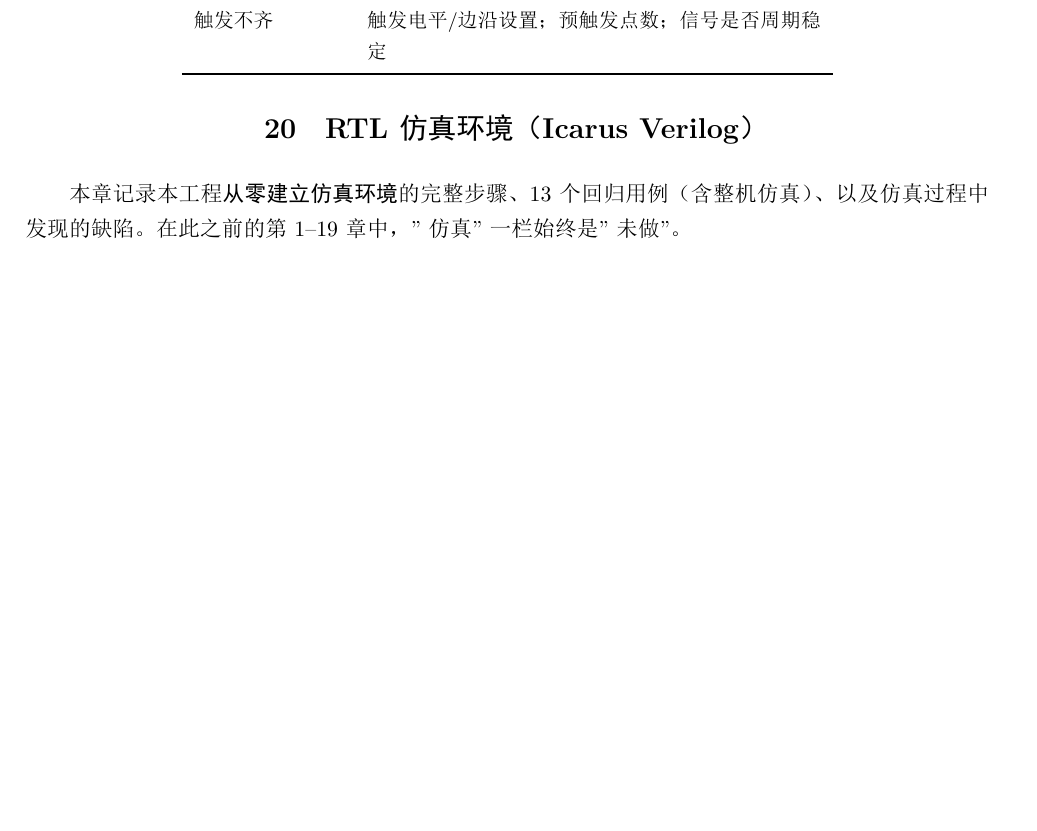
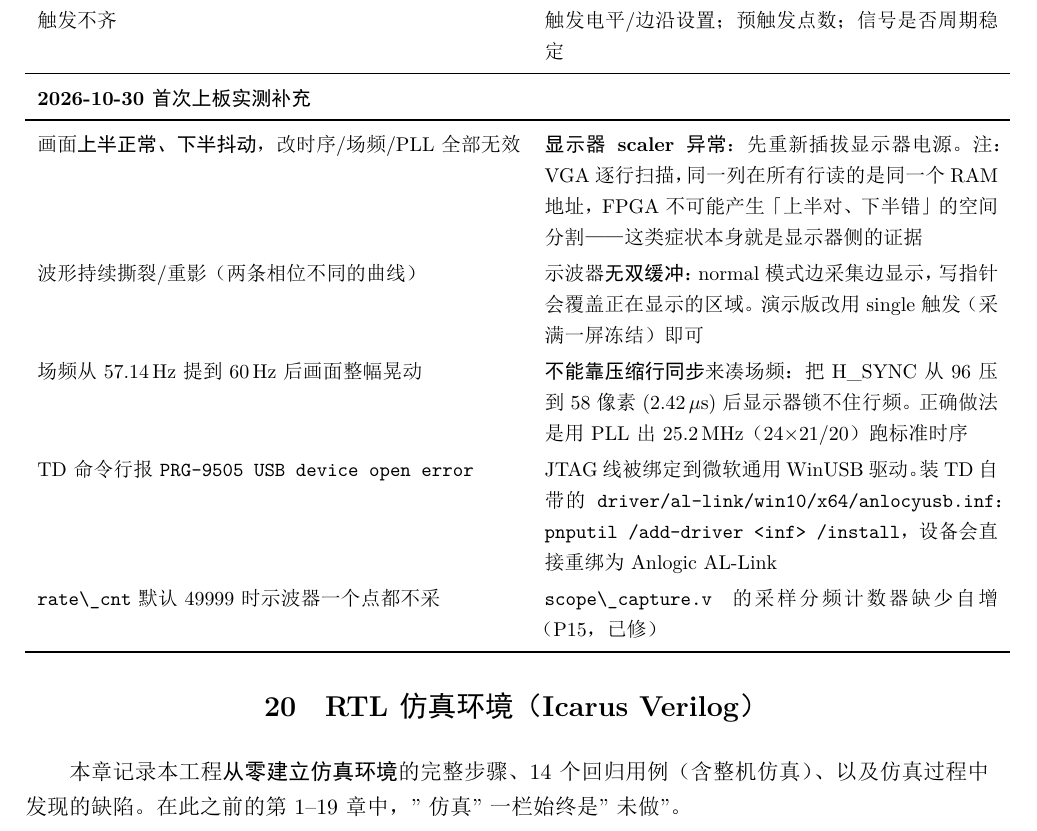
Before and after one commit to starfruitsz/FPGA, a LaTeX document (doc/main.tex, which reads doc/ch19_sparkroad.tex, doc/ch20_sim.tex): part of page 131 of 140 before the commit and part of page 132 of 141 after it, cut so that both start at the same text, the shorter picture padded with empty space. The pictures show the PDF file doc/main.pdf that the author committed with the source.

Commit message:
feat(demo): 内部 50Hz 正弦演示顶层 + PLL 60Hz 顶层；修复采样分频计数器(P15)；补首次上板实录
功能
- sparkroad_scope_demo.v / sparkroad_scope_pll.v：不接 AD7606 的演示顶层。
  PLL 版本用 EG_PHY_PLL 把 24MHz 倍频到 25.2MHz（VCO 504MHz，21/20），
  25.2MHz/(800x525)=60.00Hz，行频 31.5kHz，时序完全标准。
- sine_50hz.v：24bit 相位累加器 + 256 点正弦表，12kS/s 采样，输出精确 50Hz。
- sparkroad_vga_test.v：屏幕自检诊断顶层（彩条/灰阶/棋盘/边框/文字），
  用于分离“显示链路”与“采集逻辑”故障。
- FPGA_TD/full_flow_demo.tcl：演示版可复现的综合脚本。

修复
- scope_capture.v（P15）：采样分频计数器缺少自增，rate_div>0 时 tick 恒为 0，
  示波器一个点都采不到；同时处理 rate_div 运行中被改小时的回落。
- 回归用例 13 -> 14（新增 tb_sine_50hz），全绿。

文档
- 第 19 章新增「首次上板实录（2026-10-30）」与 6 条实测坑。
- 全书 141 页。

回撤说明
本次排查「画面上下半屏表现不同」期间临时加的调试设施
（DEBUG_STATE 色块/锁页、dbg_state 端口、演示模式屏蔽按键、PULLTYPE 上拉）
已全部移除，vga_scope_top.v 与上一次提交逐字节一致。

上板结论
- 真正的故障原因是显示器 scaler 卡死：表现「上半正常、下半抖动」，
  重新插拔显示器电源即可恢复。VGA 逐行扫描、同一列所有行读同一 RAM 地址，
  FPGA 不可能产生这种空间分割的图像——见到此类症状应先怀疑显示器。
- JTAG 线若被绑定到微软通用 WinUSB，TD 会报 PRG-9505，需安装 TD 自带的
  driver/al-link/win10/x64/anlocyusb.inf。

```diff
--- a/doc/ch19_sparkroad.tex
+++ b/doc/ch19_sparkroad.tex
@@ -473,3 +473,10 @@ R0   # ±5V（需要把模块 RANGE 接 GND，或由 RANGE 引脚驱动）
   \item 改回编译期默认：修改模块 parameter 后重新综合。
 \end{itemize}
 
+\subsection{首次上板实录（2026-10-30）}
+
+本设计于 2026-10-30 完成首次上板，用的是\textbf{不接 AD7606、内部 50\,Hz 正弦 DDS}
+的演示版本（\file{sparkroad\_scope\_demo} / \file{sparkroad\_scope\_pll}）。
+
+\begin{center}
+\small
@@ -475,0 +486 @@ R0   # ±5V（需要把模块 RANGE 接 GND，或由 RANGE 引脚驱动）
+\midrule
@@ -475,0 +493,5 @@ R0   # ±5V（需要把模块 RANGE 接 GND，或由 RANGE 引脚驱动）
+\bottomrule
+\end{tabular}
+\end{center}
+
+\begin{warnbox}
@@ -476,3 +502,5 @@ R0   # ±5V（需要把模块 RANGE 接 GND，或由 RANGE 引脚驱动）
+\end{warnbox}
+
 \subsection{故障排查}
 
 \begin{center}
@@ -489,6 +517,25 @@ ADC 无数据 & SER 是否为高；BUSY/CS/SCLK/DOUTA 接线；是否发 \sig{N1
 波形不动 & RUN 是否冻结（\sig{R1}）；触发条件是否满足；采样率过低\\
 串口无响应 & 波特率 115200；TX/RX 是否交叉；是否共地\\
 触发不齐 & 触发电平/边沿设置；预触发点数；信号是否周期稳定\\
+\midrule
+\multicolumn{2}{l}{\textbf{2026-10-30 首次上板实测补充}}\\
+\midrule
+画面\textbf{上半正常、下半抖动}，改时序/场频/PLL 全部无效 &
+\textbf{显示器 scaler 异常}：先重新插拔显示器电源。注：VGA 逐行扫描，同一列在
+所有行读的是同一个 RAM 地址，FPGA 不可能产生「上半对、下半错」的空间分割——
+这类症状本身就是显示器侧的证据\\
+波形持续撕裂/重影（两条相位不同的曲线） &
+示波器\textbf{无双缓冲}：normal 模式边采集边显示，写指针会覆盖正在显示的区域。
+演示版改用 single 触发（采满一屏冻结）即可\\
+场频从 57.14\,Hz 提到 60\,Hz 后画面整幅晃动 &
+\textbf{不能靠压缩行同步}来凑场频：把 H\_SYNC 从 96 压到 58 像素(2.42\,$\mu$s) 后
+显示器锁不住行频。正确做法是用 PLL 出 25.2\,MHz（24$\times$21/20）跑标准时序\\
+TD 命令行报 \sig{PRG-9505 USB device open error} &
+JTAG 线被绑定到微软通用 WinUSB 驱动。装 TD 自带的
+\file{driver/al-link/win10/x64/anlocyusb.inf}：
+\sig{pnputil /add-driver <inf> /install}，设备会直接重绑为 Anlogic AL-Link\\
+\sig{rate\_cnt} 默认 49999 时示波器一个点都不采 &
+\file{scope\_capture.v} 的采样分频计数器缺少自增（P15，已修）\\
 \bottomrule
 \end{tabular}
 \end{center}
--- a/doc/ch20_sim.tex
+++ b/doc/ch20_sim.tex
@@ -1,6 +1,6 @@
 \section{RTL 仿真环境（Icarus Verilog）}
 
-本章记录本工程\textbf{从零建立仿真环境}的完整步骤、13 个回归用例（含整机仿真）、以及仿真过程中发现的缺陷。
+本章记录本工程\textbf{从零建立仿真环境}的完整步骤、14 个回归用例（含整机仿真）、以及仿真过程中发现的缺陷。
 在此之前的第 1--19 章中，"仿真"一栏始终是"未做"。
 
 \subsection{为什么用 Icarus Verilog}
```
Also changed, not shown: PROJECT_STATE.md (+7 -4 lines), FPGA_project_analysis.pdf, README.md, doc/main.pdf, sim/README.md, doc/ch19_sparkroad.tex (13 more changed lines), doc/ch20_sim.tex (4 more changed lines), 10 other files.
